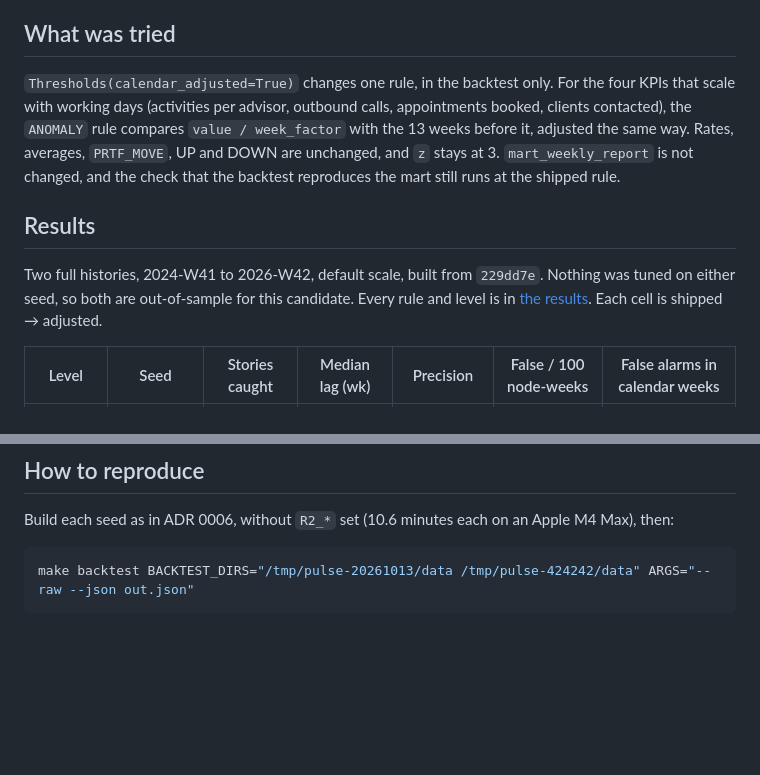
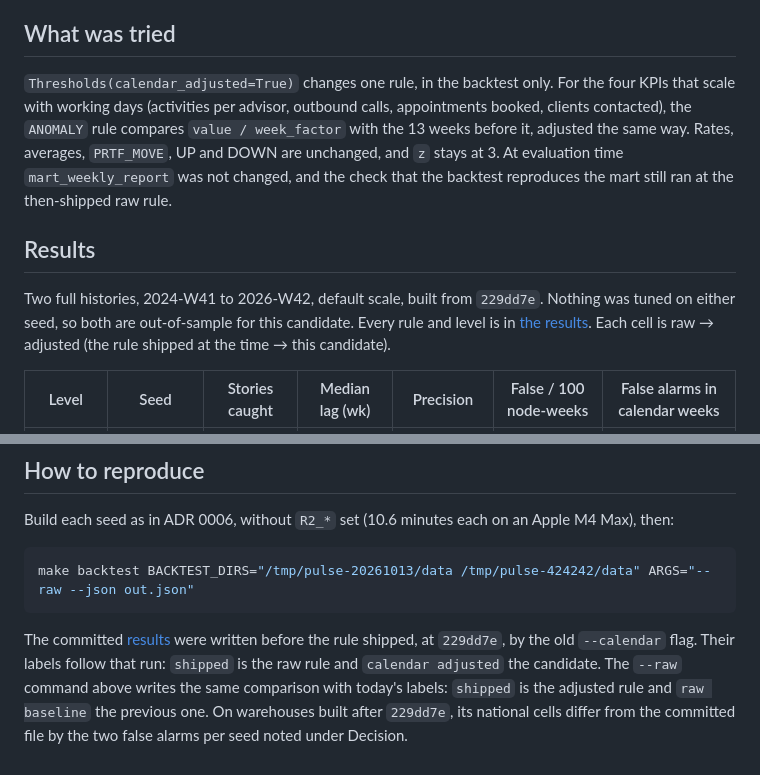
Before and after one commit to welkincz/advisor-pulse, a Markdown page: docs/adr/0007-calendar-adjusted-baseline.md, 2 parts joined by grey strips. Rendered like a GitHub page; blank space fills up the shorter version.

Commit message:
docs(adr): say where the committed 0007 results labels come from (#332)
Co-Authored-By: Claude Opus 5.5 <noreply@anthropic.com>

````diff
--- a/docs/adr/0007-calendar-adjusted-baseline.md
+++ b/docs/adr/0007-calendar-adjusted-baseline.md
@@ -10,11 +10,11 @@ ADR 0006 found that most national anomaly false alarms fall in or just after cal
 
 ## What was tried
 
-`Thresholds(calendar_adjusted=True)` changes one rule, in the backtest only. For the four KPIs that scale with working days (activities per advisor, outbound calls, appointments booked, clients contacted), the `ANOMALY` rule compares `value / week_factor` with the 13 weeks before it, adjusted the same way. Rates, averages, `PRTF_MOVE`, UP and DOWN are unchanged, and `z` stays at 3. `mart_weekly_report` is not changed, and the check that the backtest reproduces the mart still runs at the shipped rule.
+`Thresholds(calendar_adjusted=True)` changes one rule, in the backtest only. For the four KPIs that scale with working days (activities per advisor, outbound calls, appointments booked, clients contacted), the `ANOMALY` rule compares `value / week_factor` with the 13 weeks before it, adjusted the same way. Rates, averages, `PRTF_MOVE`, UP and DOWN are unchanged, and `z` stays at 3. At evaluation time `mart_weekly_report` was not changed, and the check that the backtest reproduces the mart still ran at the then-shipped raw rule.
 
 ## Results
 
-Two full histories, 2024-W41 to 2026-W42, default scale, built from `229dd7e`. Nothing was tuned on either seed, so both are out-of-sample for this candidate. Every rule and level is in [the results](0007-calendar-baseline-results.json). Each cell is shipped → adjusted.
+Two full histories, 2024-W41 to 2026-W42, default scale, built from `229dd7e`. Nothing was tuned on either seed, so both are out-of-sample for this candidate. Every rule and level is in [the results](0007-calendar-baseline-results.json). Each cell is raw → adjusted (the rule shipped at the time → this candidate).
 
 | Level | Seed | Stories caught | Median lag (wk) | Precision | False / 100 node-weeks | False alarms in calendar weeks |
 |---|---|---|---|---|---|---|
@@ -58,3 +58,5 @@ Build each seed as in ADR 0006, without `R2_*` set (10.6 minutes each on an Appl
 ```bash
 make backtest BACKTEST_DIRS="/tmp/pulse-20261013/data /tmp/pulse-424242/data" ARGS="--raw --json out.json"
 ```
+
+The committed [results](0007-calendar-baseline-results.json) were written before the rule shipped, at `229dd7e`, by the old `--calendar` flag. Their labels follow that run: `shipped` is the raw rule and `calendar adjusted` the candidate. The `--raw` command above writes the same comparison with today's labels: `shipped` is the adjusted rule and `raw baseline` the previous one. On warehouses built after `229dd7e`, its national cells differ from the committed file by the two false alarms per seed noted under Decision.
````
